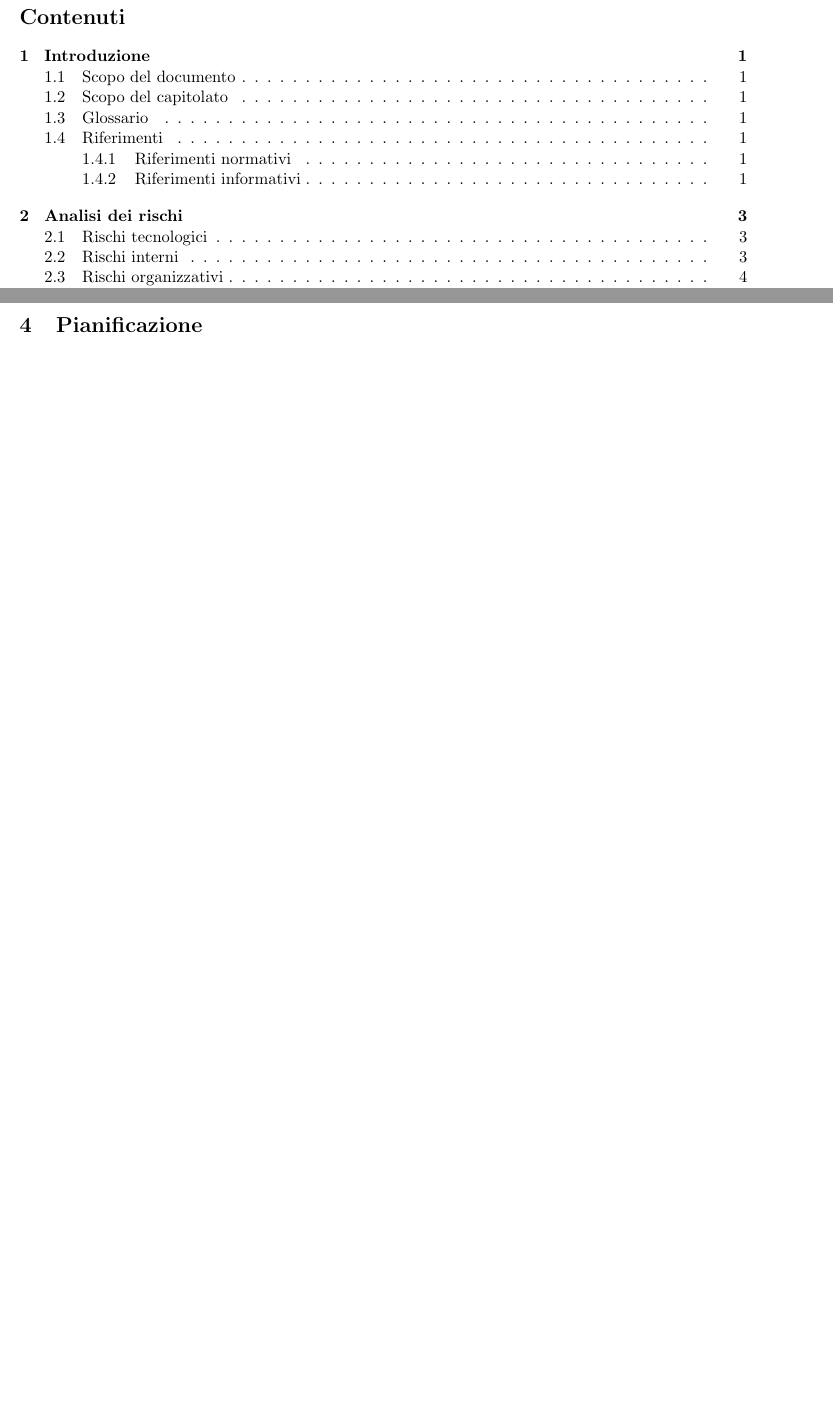
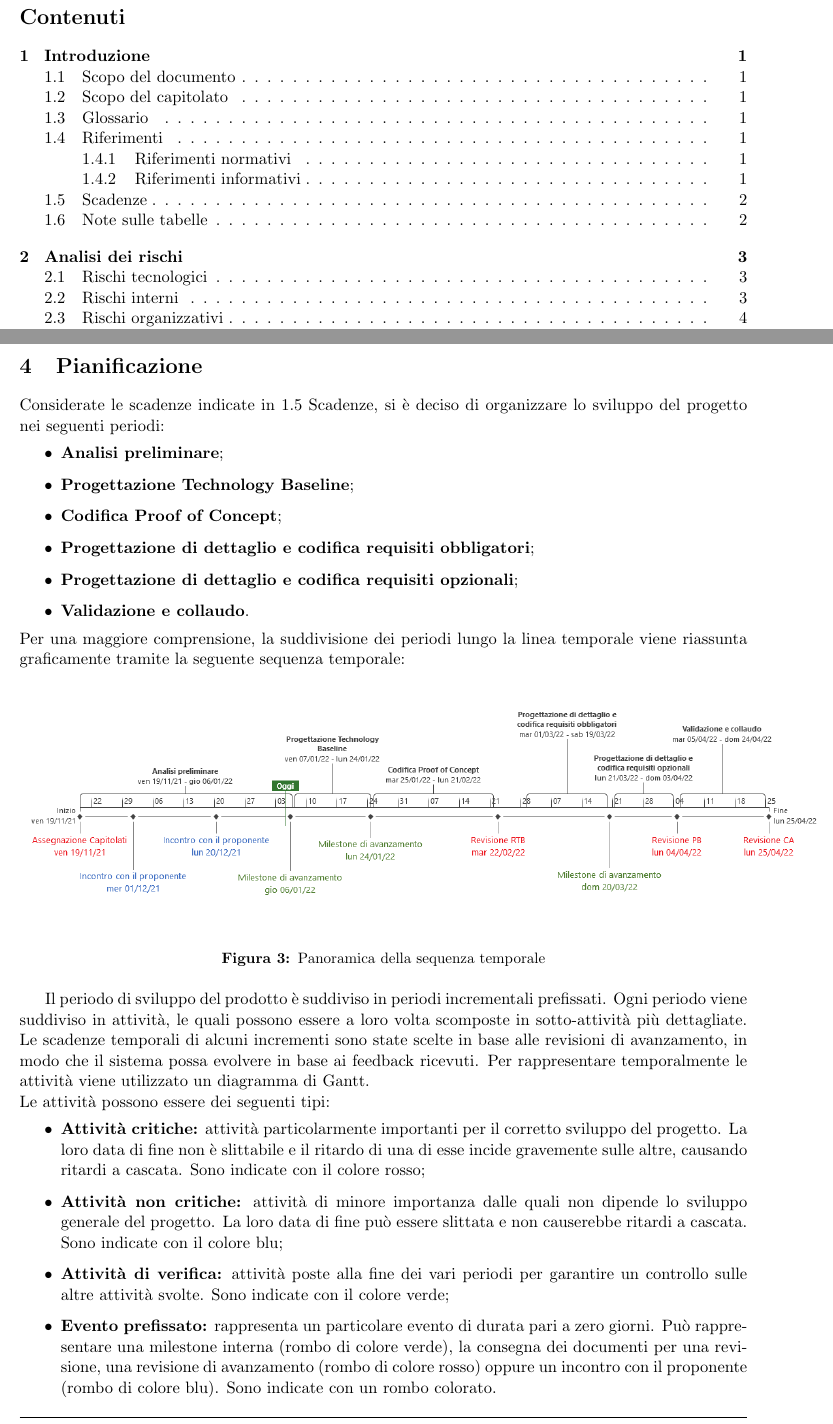
Before and after one commit to Yakuzaishi-SWE/docs, a LaTeX document (src/piano_di_progetto/piano_di_progetto.tex, which reads src/piano_di_progetto/sezioni/pianificazione.tex): two parts of pages 3 and 14 of 17 before the commit and two parts of pages 3 and 14 of 18 after it, joined at a grey line, cut so that both start at the same text, the shorter picture padded with empty space. Compiled offline with pdfLaTeX.

Commit message:
iniziata stesura pianificazione

```diff
--- a/src/piano_di_progetto/sezioni/pianificazione.tex
+++ b/src/piano_di_progetto/sezioni/pianificazione.tex
@@ -1,4 +1,36 @@
 \section{Pianificazione} \label{section:pianificazione}
+
+Considerate le scadenze indicate in \hyperref[subsection:intro_scadenze]{1.5 Scadenze}, si è deciso di organizzare lo sviluppo del progetto nei seguenti periodi:
+\begin{itemize}
+    \item \textbf{Analisi preliminare};
+    \item \textbf{Progettazione Technology Baseline};
+    \item \textbf{Codifica Proof of Concept};
+    \item \textbf{Progettazione di dettaglio e codifica requisiti obbligatori};
+    \item \textbf{Progettazione di dettaglio e codifica requisiti opzionali};
+    \item \textbf{Validazione e collaudo}.
+  \end{itemize}
+Per una maggiore comprensione, la suddivisione dei periodi lungo la linea temporale viene riassunta graficamente tramite la seguente sequenza temporale:
+\begin{figure}[H]
+ \centering
+  \includegraphics[scale=0.6]{immagini/sequenza_temporale.png}
+  \caption{Panoramica della sequenza temporale}
+\end{figure}
+Il periodo di sviluppo del prodotto è suddiviso in periodi incrementali prefissati. Ogni periodo viene suddiviso in attività, le quali possono essere a loro volta scomposte in sotto-attività più dettagliate.
+Le scadenze temporali di alcuni incrementi sono state scelte in base alle revisioni di avanzamento, in modo che il sistema possa evolvere in base ai feedback ricevuti.
+Per rappresentare temporalmente le attività viene utilizzato un diagramma di Gantt.
+\\Le attività possono essere dei seguenti tipi:
+\begin{itemize}
+    \item \textbf{Attività critiche:} attività particolarmente importanti per il corretto sviluppo del progetto. La loro data di fine non è slittabile e il ritardo di una di esse
+    incide gravemente sulle altre, causando ritardi a cascata. Sono indicate con il colore rosso;
+    \item \textbf{Attività non critiche:} attività di minore importanza dalle quali non dipende lo sviluppo generale del progetto. La loro data di fine può essere slittata e non causerebbe ritardi a cascata.
+    Sono indicate con il colore blu;
+    \item \textbf{Attività di verifica:} attività poste alla fine dei vari periodi per garantire un controllo sulle altre attività svolte.
+    Sono indicate con il colore verde;
+    \item \textbf{Evento prefissato:} rappresenta un particolare evento di durata pari a zero giorni. Può rappresentare una milestone interna (rombo di colore verde), la consegna dei documenti
+    per una revisione, una revisione di avanzamento (rombo di colore rosso) oppure un incontro con il
+    proponente (rombo di colore blu). Sono indicate con un rombo colorato.
+  \end{itemize}
+%%%%%%%%%%%%%%%%%%%%%%%%%%%%%%%%%%%%%%%%%%%%%%%%%%%%%%%%%%%%%%
 
 \subsection{Requirements and Technology Baseline} \label{subsection:pianificazione_rtb}
 \subsubsection{Obiettivi} \label{subsubsection:obiettivi_rtb}
```
Also changed, not shown: src/piano_di_progetto/sezioni/introduzione.tex (+23 -0 lines), src/piano_di_progetto/immagini/sequenza_temporale.png.
